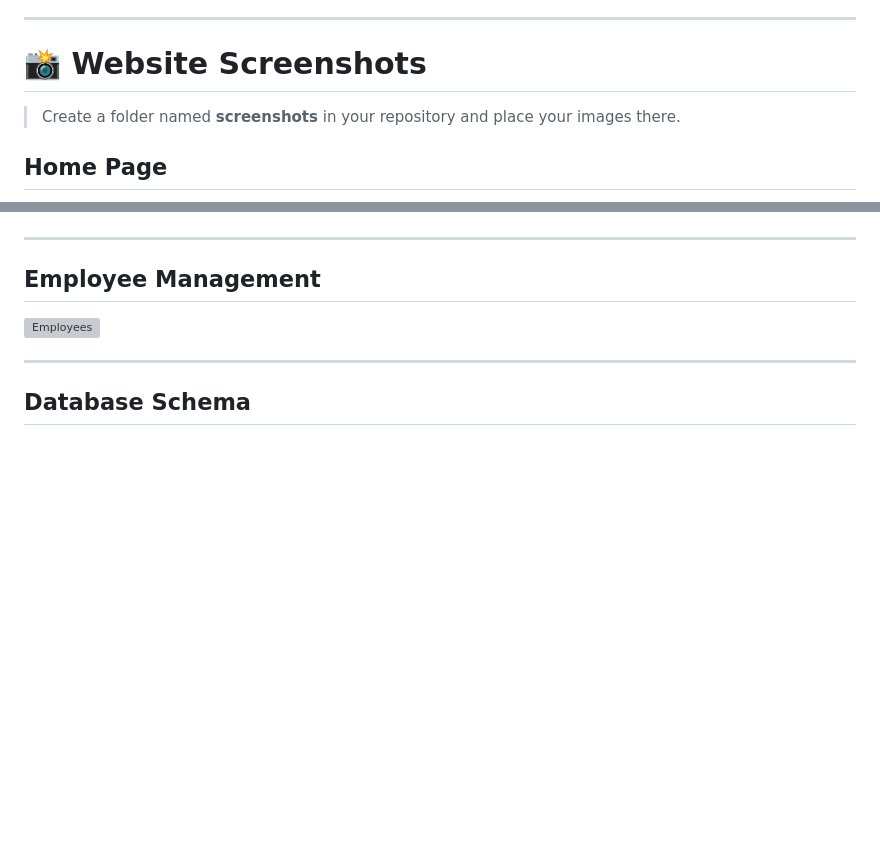
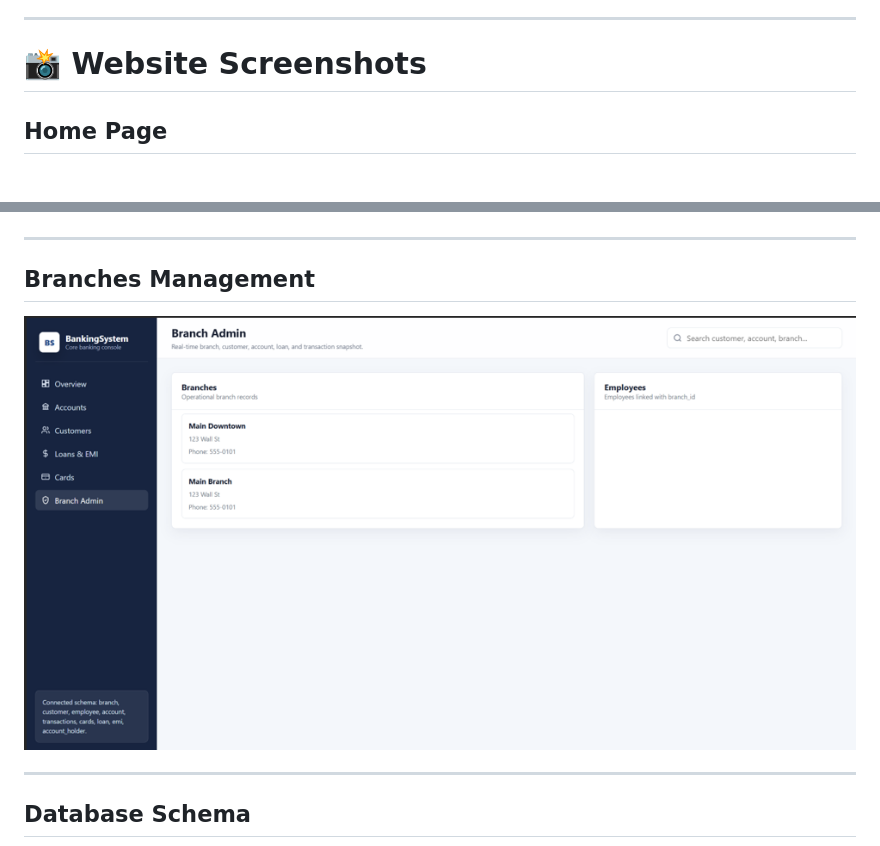
Before and after one commit to pratyush056/Banking-System, a Markdown page: README.md, 2 parts joined by grey strips. Drawn GitHub-style; blank space fills up the shorter version; grey boxes are pictures that could not be loaded.

```diff
--- a/README.md
+++ b/README.md
@@ -168,7 +168,6 @@ or run it using Live Server.
 
 # 📸 Website Screenshots
 
-> Create a folder named **screenshots** in your repository and place your images there.
 
 ## Home Page
 
@@ -200,9 +199,9 @@ or run it using Live Server.
 
 ---
 
-## Employee Management
+## Branches Management
 
-![Employees](screenshots/employees.png)
+![Branches](screenshots/branches.png)
 
 ---
 
```
